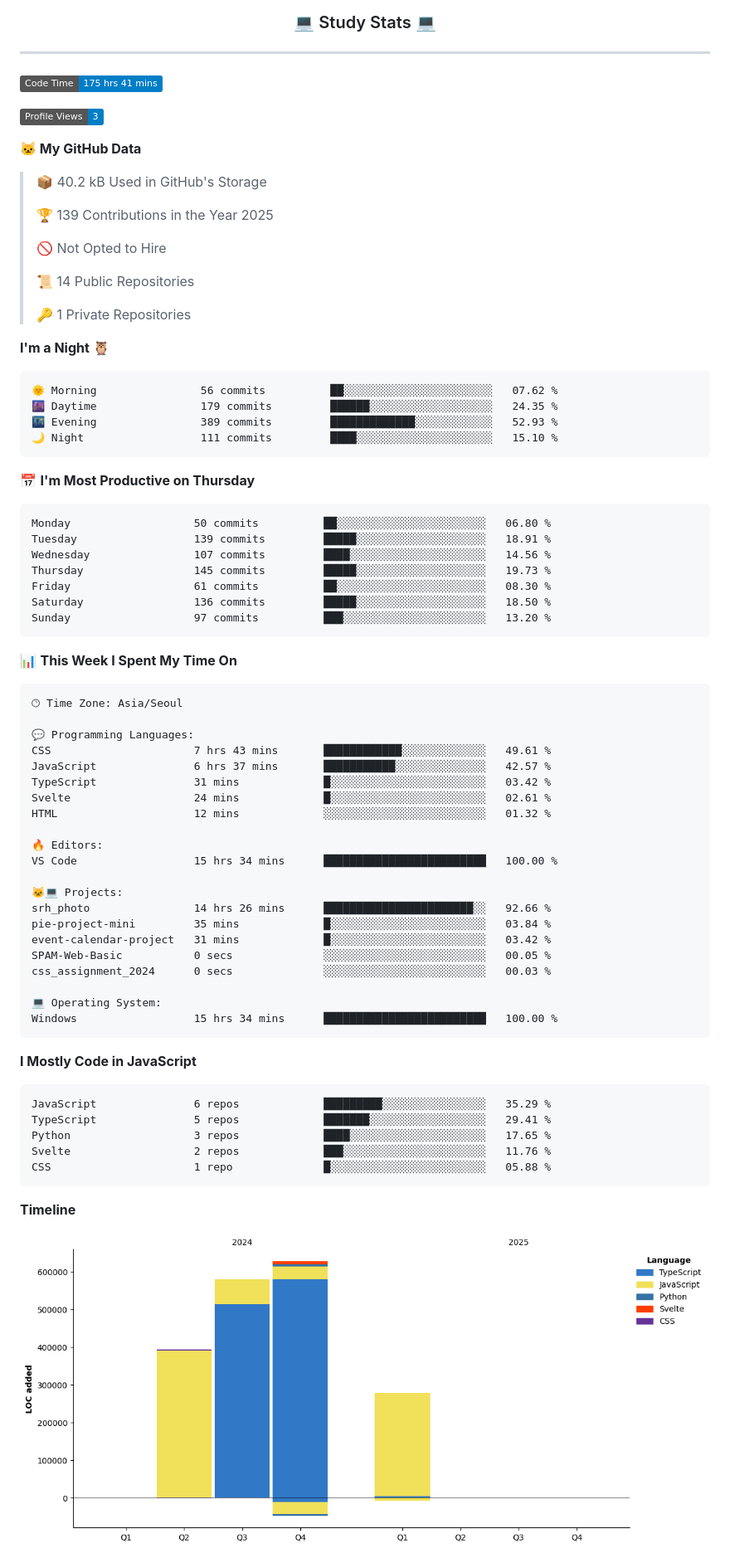
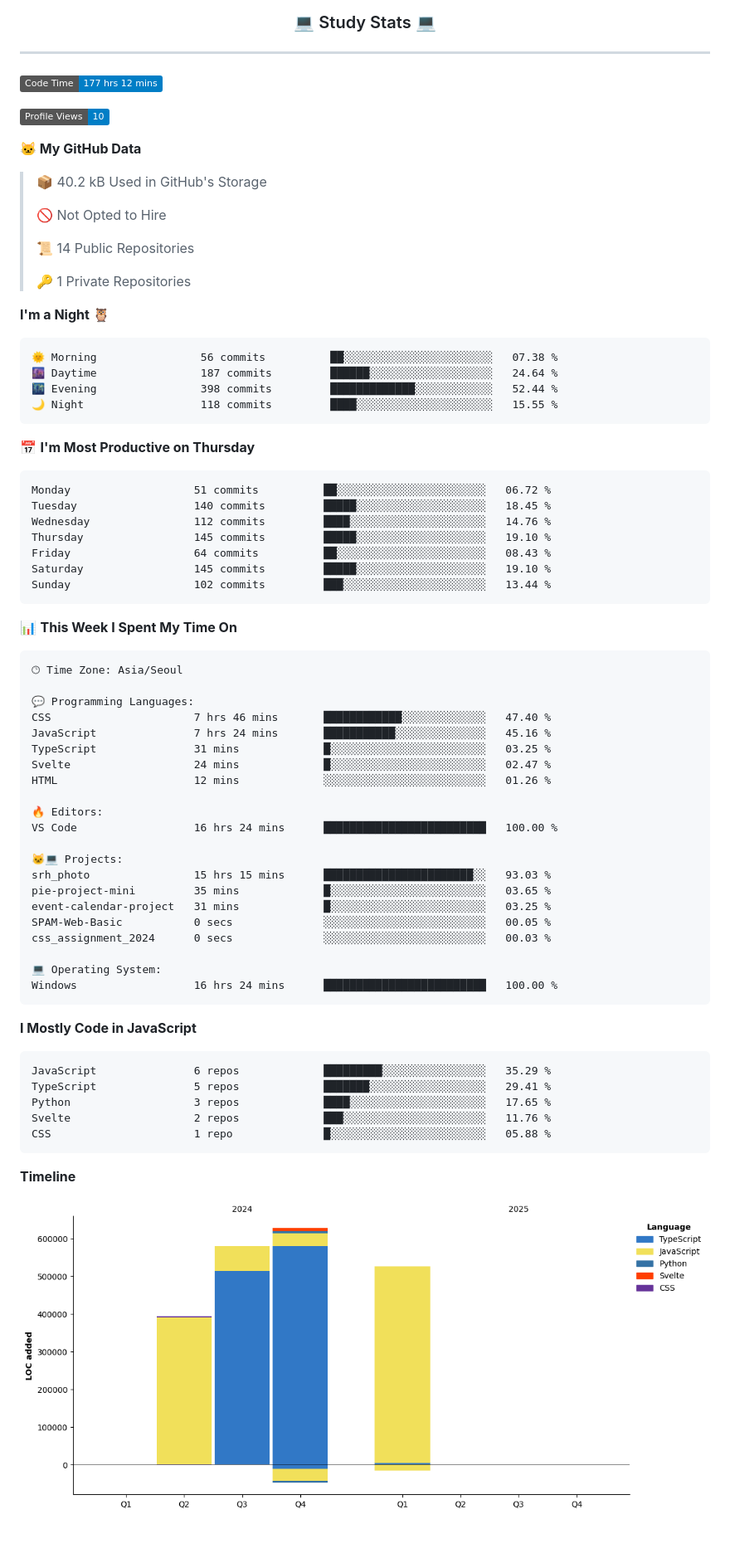
Before and after one commit to Jangseun/Jangseun, a Markdown page: README.md, the part around one of its changes. Shown at 83% size. Rendered like a GitHub page; pictures changed too: assets/bar_graph.png; badges without logos; blank space fills up the shorter version.

Commit message:
Updated with Dev Metrics

````diff
--- a/README.md
+++ b/README.md
@@ -43,15 +43,13 @@
 ---
 
 <!--START_SECTION:waka-->
-![Code Time](http://img.shields.io/badge/Code%20Time-175%20hrs%2041%20mins-blue)
+![Code Time](http://img.shields.io/badge/Code%20Time-177%20hrs%2012%20mins-blue)
 
-![Profile Views](http://img.shields.io/badge/Profile%20Views-3-blue)
+![Profile Views](http://img.shields.io/badge/Profile%20Views-10-blue)
 
 **🐱 My GitHub Data**
 
 > 📦 40.2 kB Used in GitHub's Storage
- >
-> 🏆 139 Contributions in the Year 2025
  >
 > 🚫 Not Opted to Hire
  >
@@ -62,21 +60,21 @@
 **I'm a Night 🦉**
 
 ```text
-🌞 Morning                56 commits          ██░░░░░░░░░░░░░░░░░░░░░░░   07.62 %
-🌆 Daytime                179 commits         ██████░░░░░░░░░░░░░░░░░░░   24.35 %
-🌃 Evening                389 commits         █████████████░░░░░░░░░░░░   52.93 %
-🌙 Night                  111 commits         ████░░░░░░░░░░░░░░░░░░░░░   15.10 %
+🌞 Morning                56 commits          ██░░░░░░░░░░░░░░░░░░░░░░░   07.38 %
+🌆 Daytime                187 commits         ██████░░░░░░░░░░░░░░░░░░░   24.64 %
+🌃 Evening                398 commits         █████████████░░░░░░░░░░░░   52.44 %
+🌙 Night                  118 commits         ████░░░░░░░░░░░░░░░░░░░░░   15.55 %
 ```
 📅 **I'm Most Productive on Thursday**
 
 ```text
-Monday                   50 commits          ██░░░░░░░░░░░░░░░░░░░░░░░   06.80 %
-Tuesday                  139 commits         █████░░░░░░░░░░░░░░░░░░░░   18.91 %
-Wednesday                107 commits         ████░░░░░░░░░░░░░░░░░░░░░   14.56 %
-Thursday                 145 commits         █████░░░░░░░░░░░░░░░░░░░░   19.73 %
-Friday                   61 commits          ██░░░░░░░░░░░░░░░░░░░░░░░   08.30 %
-Saturday                 136 commits         █████░░░░░░░░░░░░░░░░░░░░   18.50 %
-Sunday                   97 commits          ███░░░░░░░░░░░░░░░░░░░░░░   13.20 %
+Monday                   51 commits          ██░░░░░░░░░░░░░░░░░░░░░░░   06.72 %
+Tuesday                  140 commits         █████░░░░░░░░░░░░░░░░░░░░   18.45 %
+Wednesday                112 commits         ████░░░░░░░░░░░░░░░░░░░░░   14.76 %
+Thursday                 145 commits         █████░░░░░░░░░░░░░░░░░░░░   19.10 %
+Friday                   64 commits          ██░░░░░░░░░░░░░░░░░░░░░░░   08.43 %
+Saturday                 145 commits         █████░░░░░░░░░░░░░░░░░░░░   19.10 %
+Sunday                   102 commits         ███░░░░░░░░░░░░░░░░░░░░░░   13.44 %
 ```
 
 
@@ -86,24 +84,24 @@ Sunday                   97 commits          ███░░░░░░░░
 🕑︎ Time Zone: Asia/Seoul
 
 💬 Programming Languages:
-CSS                      7 hrs 43 mins       ████████████░░░░░░░░░░░░░   49.61 %
-JavaScript               6 hrs 37 mins       ███████████░░░░░░░░░░░░░░   42.57 %
-TypeScript               31 mins             █░░░░░░░░░░░░░░░░░░░░░░░░   03.42 %
-Svelte                   24 mins             █░░░░░░░░░░░░░░░░░░░░░░░░   02.61 %
-HTML                     12 mins             ░░░░░░░░░░░░░░░░░░░░░░░░░   01.32 %
+CSS                      7 hrs 46 mins       ████████████░░░░░░░░░░░░░   47.40 %
+JavaScript               7 hrs 24 mins       ███████████░░░░░░░░░░░░░░   45.16 %
+TypeScript               31 mins             █░░░░░░░░░░░░░░░░░░░░░░░░   03.25 %
+Svelte                   24 mins             █░░░░░░░░░░░░░░░░░░░░░░░░   02.47 %
+HTML                     12 mins             ░░░░░░░░░░░░░░░░░░░░░░░░░   01.26 %
 
 🔥 Editors:
-VS Code                  15 hrs 34 mins      █████████████████████████   100.00 %
+VS Code                  16 hrs 24 mins      █████████████████████████   100.00 %
 
 🐱‍💻 Projects:
-srh_photo                14 hrs 26 mins      ███████████████████████░░   92.66 %
-pie-project-mini         35 mins             █░░░░░░░░░░░░░░░░░░░░░░░░   03.84 %
-event-calendar-project   31 mins             █░░░░░░░░░░░░░░░░░░░░░░░░   03.42 %
+srh_photo                15 hrs 15 mins      ███████████████████████░░   93.03 %
+pie-project-mini         35 mins             █░░░░░░░░░░░░░░░░░░░░░░░░   03.65 %
+event-calendar-project   31 mins             █░░░░░░░░░░░░░░░░░░░░░░░░   03.25 %
 SPAM-Web-Basic           0 secs              ░░░░░░░░░░░░░░░░░░░░░░░░░   00.05 %
 css_assignment_2024      0 secs              ░░░░░░░░░░░░░░░░░░░░░░░░░   00.03 %
 
 💻 Operating System:
-Windows                  15 hrs 34 mins      █████████████████████████   100.00 %
+Windows                  16 hrs 24 mins      █████████████████████████   100.00 %
 ```
 
 **I Mostly Code in JavaScript**
````
Also changed, not shown: other parts of README.md (+1 -1 lines).
